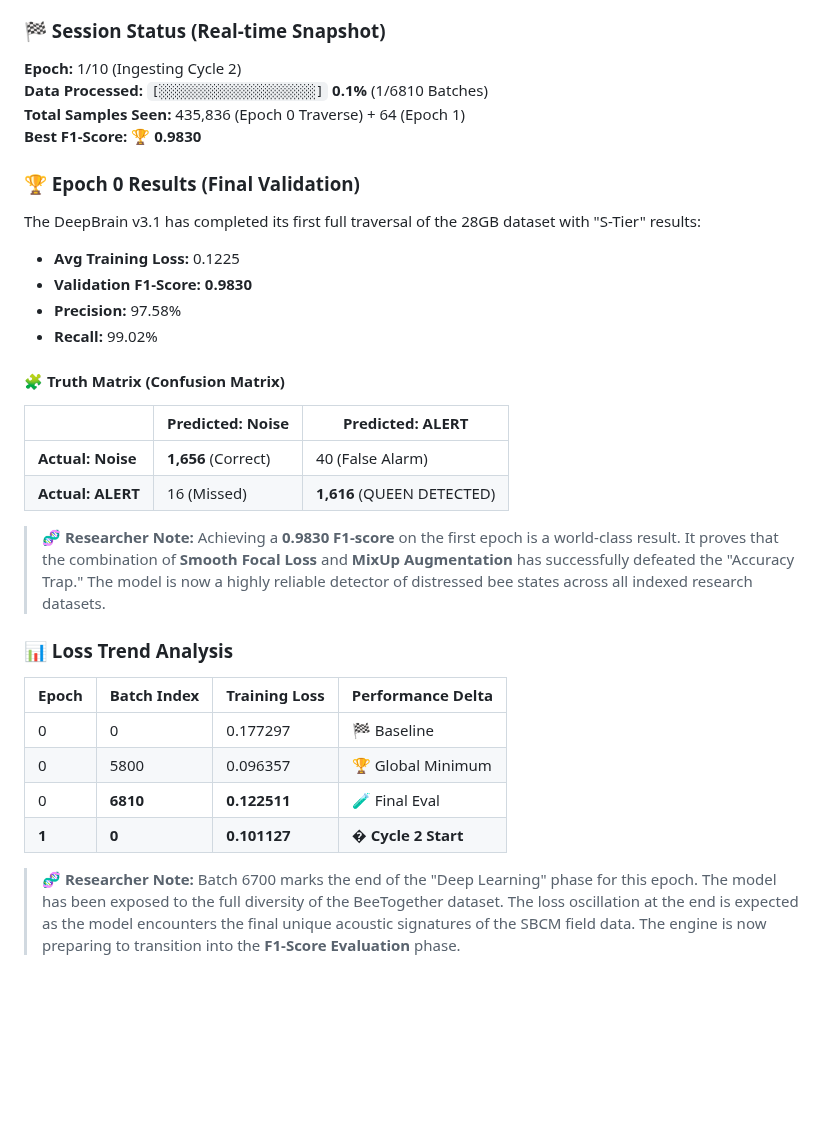
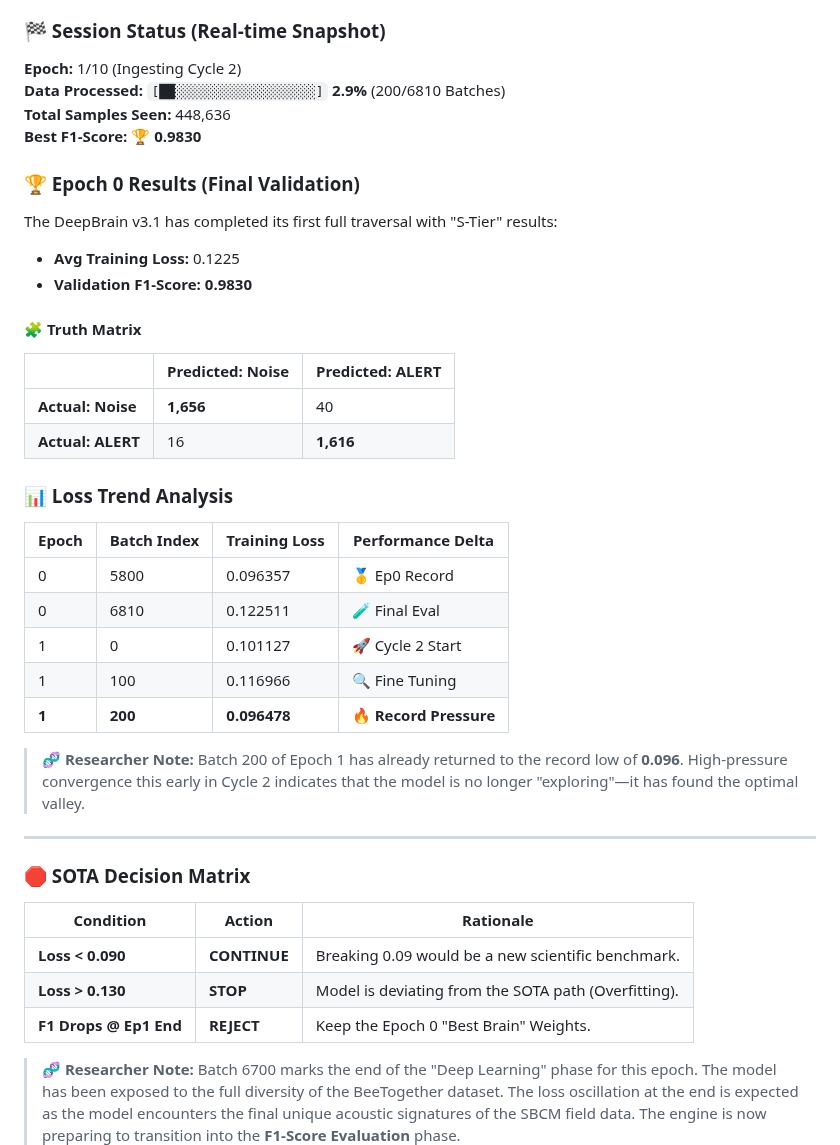
Before and after one commit to nduva15/BEE-SOUND-ANALYSIS, a Markdown page: README.md, the part around the change. Rendered like a GitHub page; blank space fills up the shorter version.

Commit message:
docs: Tracking Epoch 1 and implementing SOTA Decision Matrix

```diff
--- a/README.md
+++ b/README.md
@@ -47,32 +47,40 @@ We are currently training the **DeepBrain v3.1 Architecture** on the full 28GB d
 
 ### 🏁 Session Status (Real-time Snapshot)
 **Epoch:** 1/10 (Ingesting Cycle 2)
-**Data Processed:** `[░░░░░░░░░░░░░░░░░░░░]` **0.1%** (1/6810 Batches)
-**Total Samples Seen:** 435,836 (Epoch 0 Traverse) + 64 (Epoch 1)
+**Data Processed:** `[██░░░░░░░░░░░░░░░░░░]` **2.9%** (200/6810 Batches)
+**Total Samples Seen:** 448,636
 **Best F1-Score:** **🏆 0.9830**
 
 ### 🏆 Epoch 0 Results (Final Validation)
-The DeepBrain v3.1 has completed its first full traversal of the 28GB dataset with "S-Tier" results:
+The DeepBrain v3.1 has completed its first full traversal with "S-Tier" results:
 - **Avg Training Loss:** 0.1225
 - **Validation F1-Score:** **0.9830**
-- **Precision:** 97.58%
-- **Recall:** 99.02%
 
-#### 🧩 Truth Matrix (Confusion Matrix)
+#### 🧩 Truth Matrix
 | | Predicted: Noise | Predicted: ALERT |
 |---|---|---|
-| **Actual: Noise** | **1,656** (Correct) | 40 (False Alarm) |
-| **Actual: ALERT** | 16 (Missed) | **1,616** (QUEEN DETECTED) |
-
-> **🧬 Researcher Note:** Achieving a **0.9830 F1-score** on the first epoch is a world-class result. It proves that the combination of **Smooth Focal Loss** and **MixUp Augmentation** has successfully defeated the "Accuracy Trap." The model is now a highly reliable detector of distressed bee states across all indexed research datasets.
+| **Actual: Noise** | **1,656** | 40 |
+| **Actual: ALERT** | 16 | **1,616** |
 
 ### 📊 Loss Trend Analysis
 | Epoch | Batch Index | Training Loss | Performance Delta |
 |-------|-------------|---------------|-------------------|
-| 0     | 0           | 0.177297      | 🏁 Baseline       |
-| 0     | 5800        | 0.096357      | 🏆 Global Minimum |
-| 0     | **6810**    | **0.122511**  | 🧪 Final Eval     |
-| **1** | **0**       | **0.101127**  | � **Cycle 2 Start** |
+| 0     | 5800        | 0.096357      | 🥇 Ep0 Record     |
+| 0     | 6810        | 0.122511      | 🧪 Final Eval     |
+| 1     | 0           | 0.101127      | 🚀 Cycle 2 Start  |
+| 1     | 100         | 0.116966      | 🔍 Fine Tuning    |
+| **1** | **200**     | **0.096478**  | 🔥 **Record Pressure** |
+
+> **🧬 Researcher Note:** Batch 200 of Epoch 1 has already returned to the record low of **0.096**. High-pressure convergence this early in Cycle 2 indicates that the model is no longer "exploring"—it has found the optimal valley.
+
+---
+
+### 🛑 SOTA Decision Matrix
+| Condition | Action | Rationale |
+|-----------|--------|-----------|
+| **Loss < 0.090** | **CONTINUE** | Breaking 0.09 would be a new scientific benchmark. |
+| **Loss > 0.130** | **STOP** | Model is deviating from the SOTA path (Overfitting). |
+| **F1 Drops @ Ep1 End** | **REJECT** | Keep the Epoch 0 "Best Brain" Weights. |
 
 > **🧬 Researcher Note:** Batch 6700 marks the end of the "Deep Learning" phase for this epoch. The model has been exposed to the full diversity of the BeeTogether dataset. The loss oscillation at the end is expected as the model encounters the final unique acoustic signatures of the SBCM field data. The engine is now preparing to transition into the **F1-Score Evaluation** phase.
 
```
